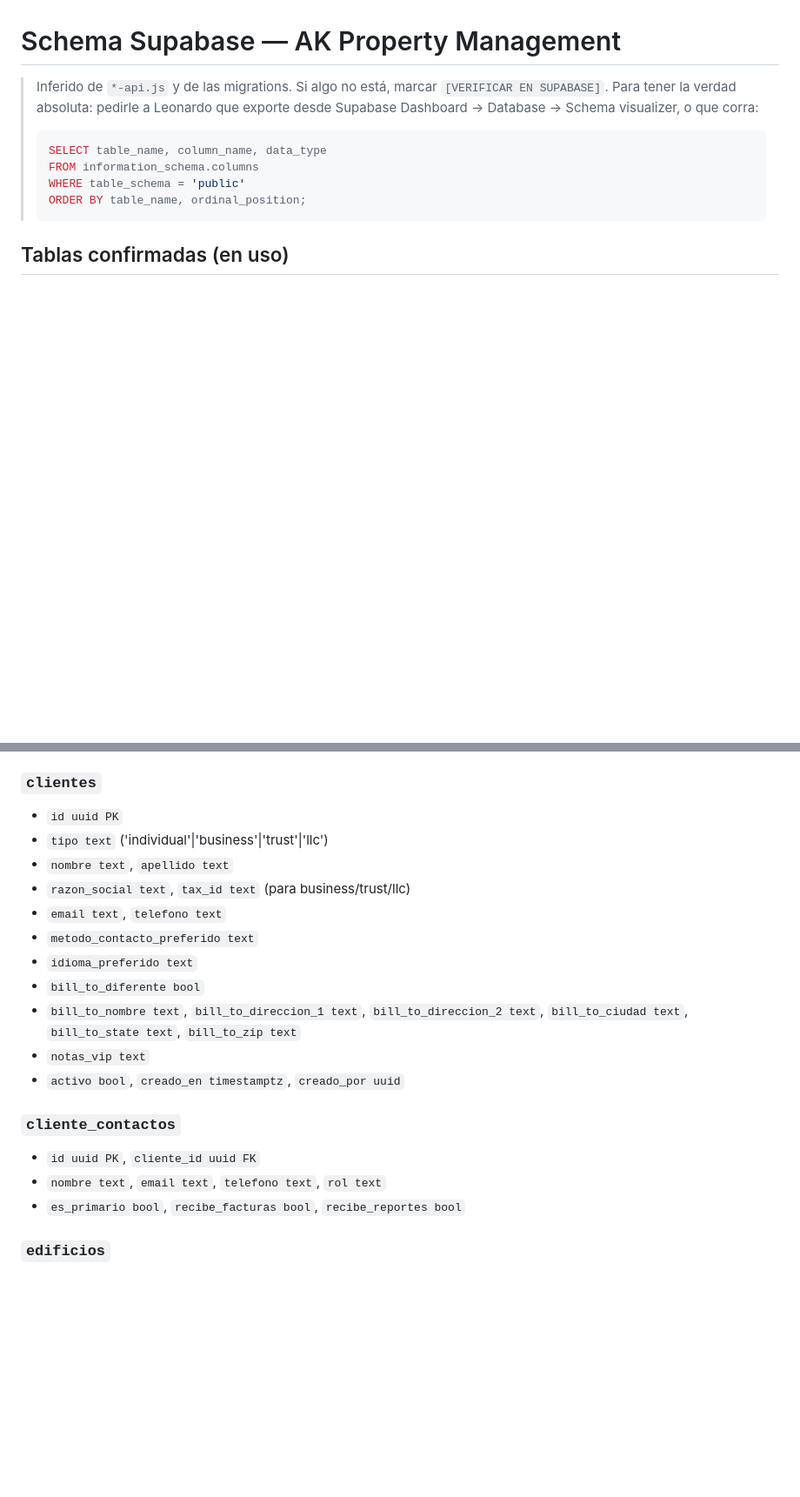
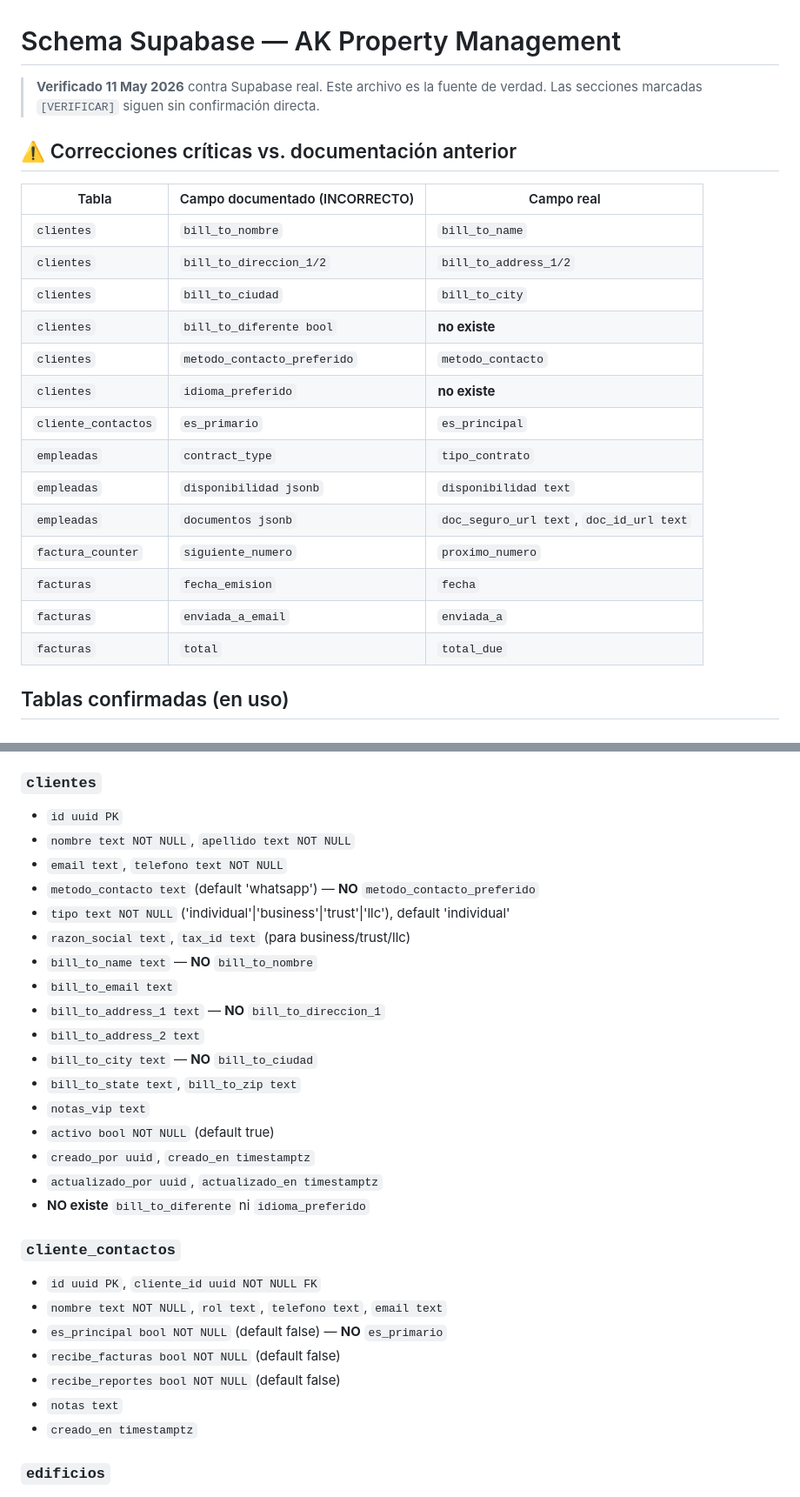
Before and after one commit to mdqclio/AK-Cleaning, a Markdown page: docs/SCHEMA.md, 2 parts joined by grey strips. Shown at 87% size. GitHub-like rendering; blank space fills up the shorter version.

````diff
--- a/docs/SCHEMA.md
+++ b/docs/SCHEMA.md
@@ -1,13 +1,26 @@
 # Schema Supabase — AK Property Management
 
-> Inferido de `*-api.js` y de las migrations. Si algo no está, marcar `[VERIFICAR EN SUPABASE]`.
-> Para tener la verdad absoluta: pedirle a Leonardo que exporte desde Supabase Dashboard → Database → Schema visualizer, o que corra:
-> ```sql
-> SELECT table_name, column_name, data_type
-> FROM information_schema.columns
-> WHERE table_schema = 'public'
-> ORDER BY table_name, ordinal_position;
-> ```
+> **Verificado 11 May 2026** contra Supabase real. Este archivo es la fuente de verdad.
+> Las secciones marcadas `[VERIFICAR]` siguen sin confirmación directa.
+
+## ⚠️ Correcciones críticas vs. documentación anterior
+
+| Tabla | Campo documentado (INCORRECTO) | Campo real |
+|---|---|---|
+| `clientes` | `bill_to_nombre` | `bill_to_name` |
+| `clientes` | `bill_to_direccion_1/2` | `bill_to_address_1/2` |
+| `clientes` | `bill_to_ciudad` | `bill_to_city` |
+| `clientes` | `bill_to_diferente bool` | **no existe** |
+| `clientes` | `metodo_contacto_preferido` | `metodo_contacto` |
+| `clientes` | `idioma_preferido` | **no existe** |
+| `cliente_contactos` | `es_primario` | `es_principal` |
+| `empleadas` | `contract_type` | `tipo_contrato` |
+| `empleadas` | `disponibilidad jsonb` | `disponibilidad text` |
+| `empleadas` | `documentos jsonb` | `doc_seguro_url text`, `doc_id_url text` |
+| `factura_counter` | `siguiente_numero` | `proximo_numero` |
+| `facturas` | `fecha_emision` | `fecha` |
+| `facturas` | `enviada_a_email` | `enviada_a` |
+| `facturas` | `total` | `total_due` |
 
 ## Tablas confirmadas (en uso)
 
@@ -24,21 +37,31 @@
 
 ### `clientes`
 - `id uuid PK`
-- `tipo text` ('individual'|'business'|'trust'|'llc')
-- `nombre text`, `apellido text`
+- `nombre text NOT NULL`, `apellido text NOT NULL`
+- `email text`, `telefono text NOT NULL`
+- `metodo_contacto text` (default 'whatsapp') — **NO** `metodo_contacto_preferido`
+- `tipo text NOT NULL` ('individual'|'business'|'trust'|'llc'), default 'individual'
 - `razon_social text`, `tax_id text` (para business/trust/llc)
-- `email text`, `telefono text`
-- `metodo_contacto_preferido text`
-- `idioma_preferido text`
-- `bill_to_diferente bool`
-- `bill_to_nombre text`, `bill_to_direccion_1 text`, `bill_to_direccion_2 text`, `bill_to_ciudad text`, `bill_to_state text`, `bill_to_zip text`
+- `bill_to_name text` — **NO** `bill_to_nombre`
+- `bill_to_email text`
+- `bill_to_address_1 text` — **NO** `bill_to_direccion_1`
+- `bill_to_address_2 text`
+- `bill_to_city text` — **NO** `bill_to_ciudad`
+- `bill_to_state text`, `bill_to_zip text`
 - `notas_vip text`
-- `activo bool`, `creado_en timestamptz`, `creado_por uuid`
+- `activo bool NOT NULL` (default true)
+- `creado_por uuid`, `creado_en timestamptz`
+- `actualizado_por uuid`, `actualizado_en timestamptz`
+- **NO existe** `bill_to_diferente` ni `idioma_preferido`
 
 ### `cliente_contactos`
-- `id uuid PK`, `cliente_id uuid FK`
-- `nombre text`, `email text`, `telefono text`, `rol text`
-- `es_primario bool`, `recibe_facturas bool`, `recibe_reportes bool`
+- `id uuid PK`, `cliente_id uuid NOT NULL FK`
+- `nombre text NOT NULL`, `rol text`, `telefono text`, `email text`
+- `es_principal bool NOT NULL` (default false) — **NO** `es_primario`
+- `recibe_facturas bool NOT NULL` (default false)
+- `recibe_reportes bool NOT NULL` (default false)
+- `notas text`
+- `creado_en timestamptz`
 
 ### `edificios`
 - `id uuid PK`
````
Also changed, not shown: other parts of docs/SCHEMA.md (+74 -14 lines), docs/ROADMAP.md (+13 -54 lines).
